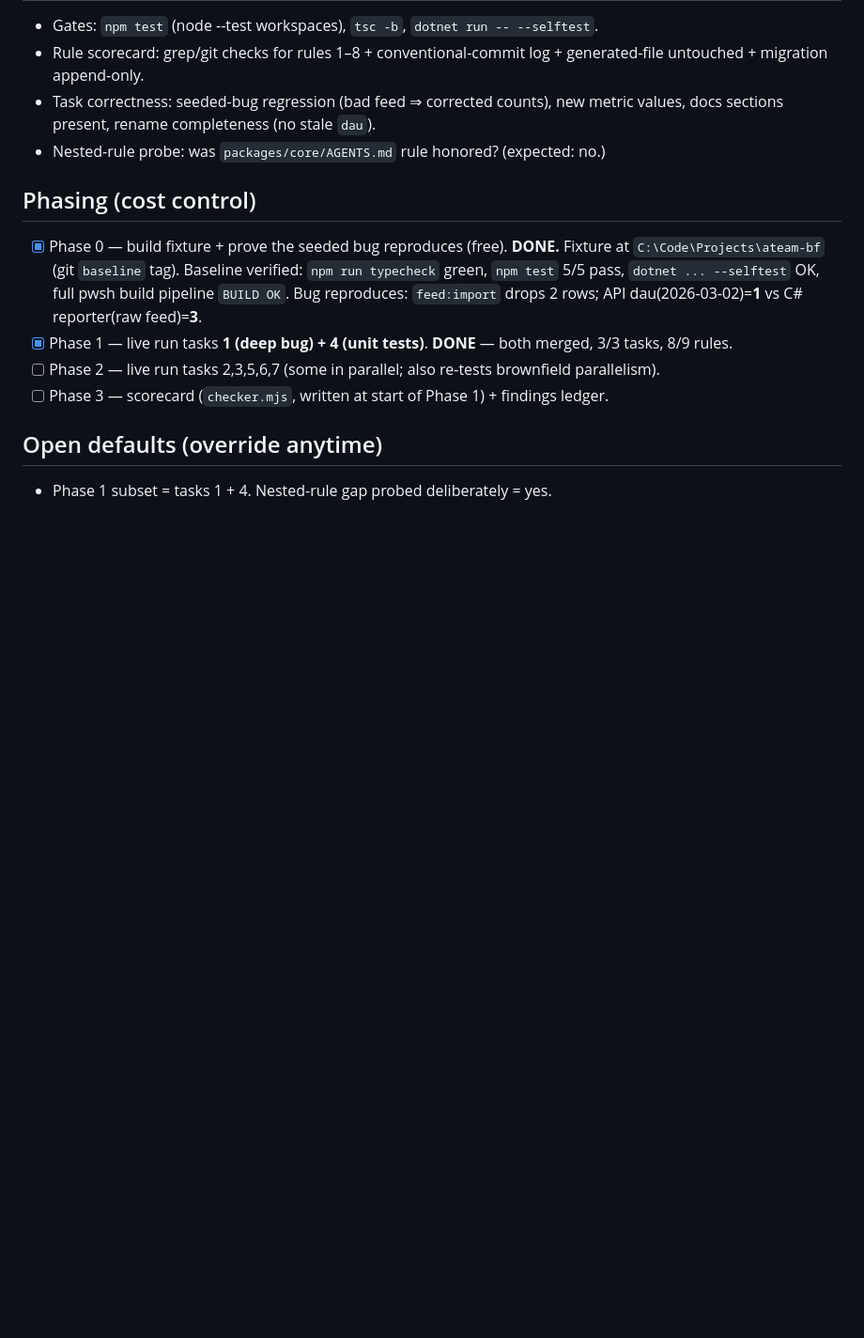
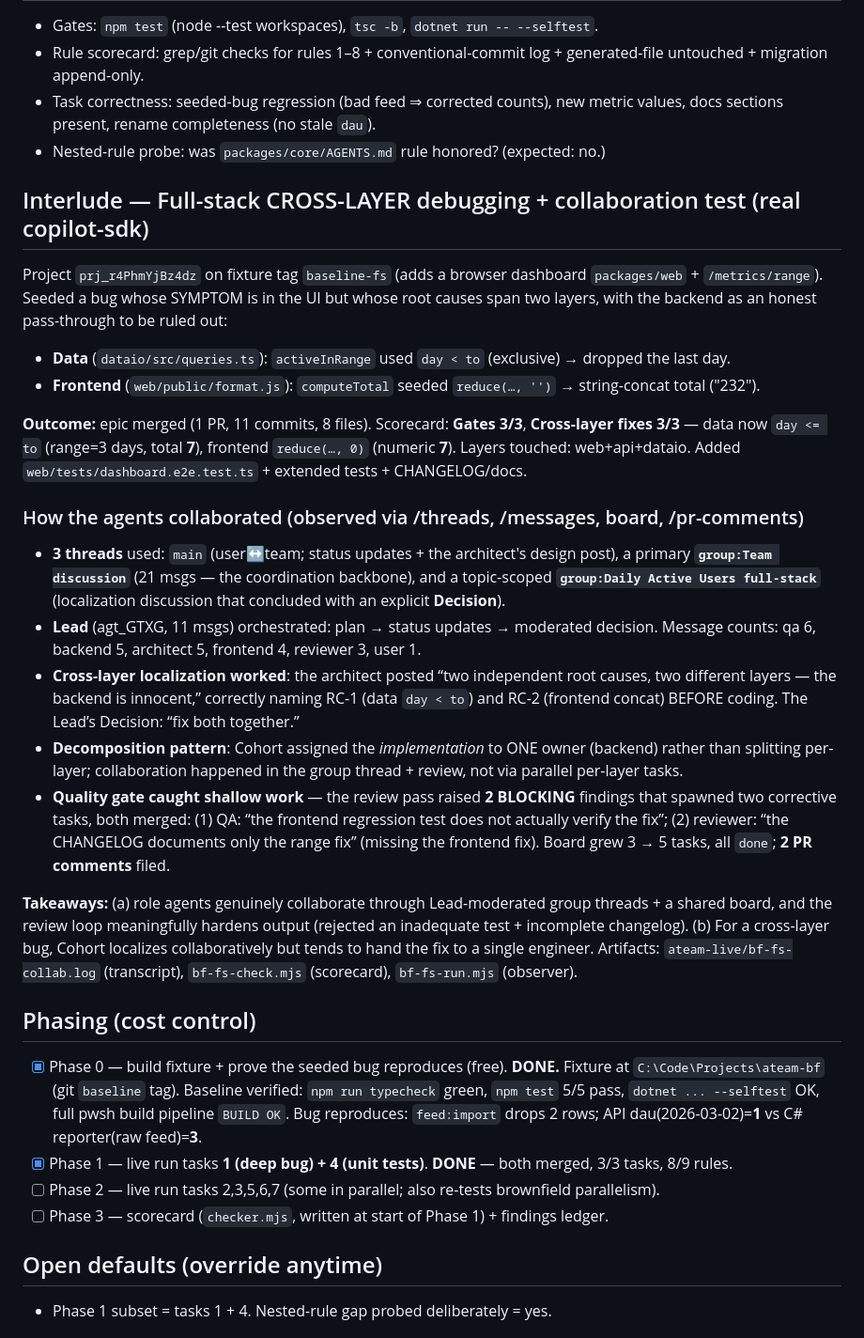
Before and after one commit to shankar029/cohort, a Markdown page: LIVE-BROWNFIELD-PLAN.md, the part around the change. Shown at 94% size. Drawn GitHub-style; blank space fills up the shorter version.

Commit message:
docs: full-stack cross-layer debugging + collaboration test results (3/3 fixes; thread/board/review evidence)

```diff
--- a/LIVE-BROWNFIELD-PLAN.md
+++ b/LIVE-BROWNFIELD-PLAN.md
@@ -92,6 +92,38 @@ ETL, not the API or the SQL query.
   values, docs sections present, rename completeness (no stale `dau`).
 - Nested-rule probe: was `packages/core/AGENTS.md` rule honored? (expected: no.)
 
+## Interlude — Full-stack CROSS-LAYER debugging + collaboration test (real copilot-sdk)
+Project `prj_r4PhmYjBz4dz` on fixture tag `baseline-fs` (adds a browser dashboard `packages/web` +
+`/metrics/range`). Seeded a bug whose SYMPTOM is in the UI but whose root causes span two layers,
+with the backend as an honest pass-through to be ruled out:
+- **Data** (`dataio/src/queries.ts`): `activeInRange` used `day < to` (exclusive) → dropped the last day.
+- **Frontend** (`web/public/format.js`): `computeTotal` seeded `reduce(…, '')` → string-concat total ("232").
+
+**Outcome:** epic merged (1 PR, 11 commits, 8 files). Scorecard: **Gates 3/3**, **Cross-layer fixes 3/3** —
+data now `day <= to` (range=3 days, total **7**), frontend `reduce(…, 0)` (numeric **7**). Layers touched:
+web+api+dataio. Added `web/tests/dashboard.e2e.test.ts` + extended tests + CHANGELOG/docs.
+
+### How the agents collaborated (observed via /threads, /messages, board, /pr-comments)
+- **3 threads** used: `main` (user↔team; status updates + the architect's design post), a primary
+  **`group:Team discussion`** (21 msgs — the coordination backbone), and a topic-scoped
+  **`group:Daily Active Users full-stack`** (localization discussion that concluded with an explicit **Decision**).
+- **Lead** (agt_GTXG, 11 msgs) orchestrated: plan → status updates → moderated decision. Message counts:
+  qa 6, backend 5, architect 5, frontend 4, reviewer 3, user 1.
+- **Cross-layer localization worked**: the architect posted “two independent root causes, two different
+  layers — the backend is innocent,” correctly naming RC-1 (data `day < to`) and RC-2 (frontend concat)
+  BEFORE coding. The Lead’s Decision: “fix both together.”
+- **Decomposition pattern**: Cohort assigned the *implementation* to ONE owner (backend) rather than
+  splitting per-layer; collaboration happened in the group thread + review, not via parallel per-layer tasks.
+- **Quality gate caught shallow work** — the review pass raised **2 BLOCKING** findings that spawned two
+  corrective tasks, both merged: (1) QA: “the frontend regression test does not actually verify the fix”;
+  (2) reviewer: “the CHANGELOG documents only the range fix” (missing the frontend fix). Board grew
+  3 → 5 tasks, all `done`; **2 PR comments** filed.
+
+**Takeaways:** (a) role agents genuinely collaborate through Lead-moderated group threads + a shared board,
+and the review loop meaningfully hardens output (rejected an inadequate test + incomplete changelog).
+(b) For a cross-layer bug, Cohort localizes collaboratively but tends to hand the fix to a single engineer.
+Artifacts: `ateam-live/bf-fs-collab.log` (transcript), `bf-fs-check.mjs` (scorecard), `bf-fs-run.mjs` (observer).
+
 ## Phasing (cost control)
 - [x] Phase 0 — build fixture + prove the seeded bug reproduces (free). **DONE.**
       Fixture at `C:\Code\Projects\ateam-bf` (git `baseline` tag). Baseline verified:
```
